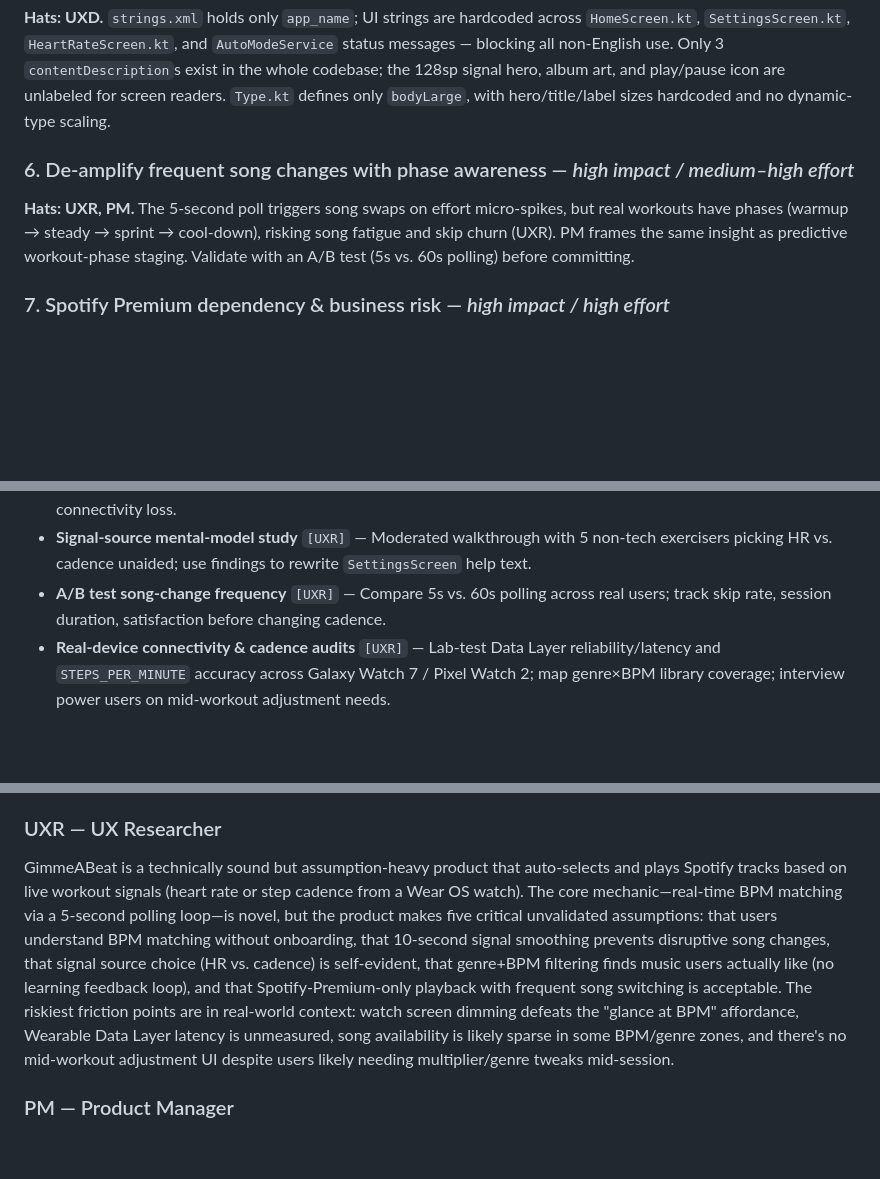
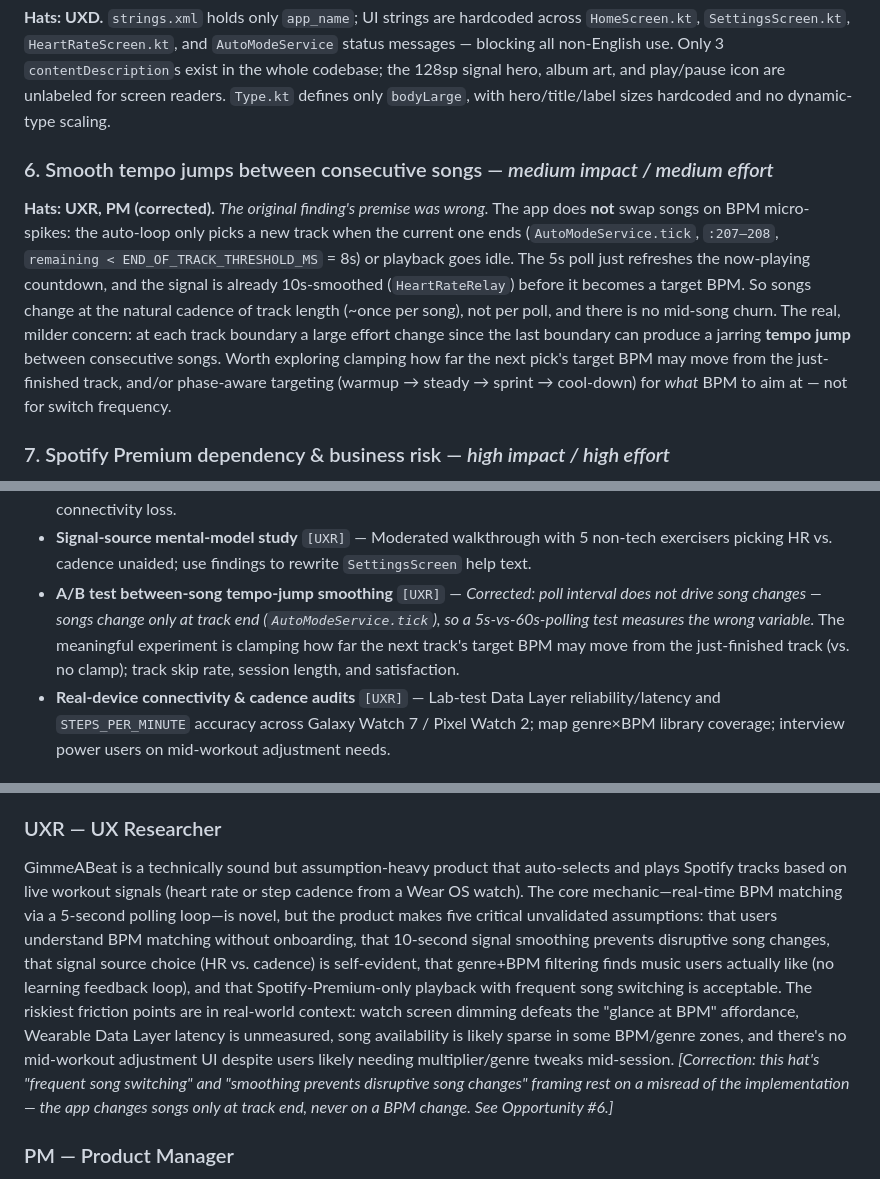
Before and after one commit to rsilverst/GimmeABeat, a Markdown page: ASSESSMENT.md, 3 parts joined by grey strips. Rendered like a GitHub page; blank space fills up the shorter version.

Commit message:
Correct UXR song-switching finding in assessment
The UXR finding assumed the 5s poll swaps songs on BPM micro-spikes. The
code does not work that way: the auto-loop (AutoModeService.tick) only
picks a new track when the current one ends (remaining < 8s) or playback
is idle, and the signal is already 10s-smoothed before it becomes a target
BPM. Songs change at track-length cadence, not per poll, with no mid-song
churn.

- Opportunity #6: rewrite the premise; reframe to the real, milder concern
  (tempo jumps between consecutive songs) and lower impact.
- "A/B test song-change frequency" action item: correct it -- poll interval
  does not drive song changes, so the meaningful experiment is clamping how
  far the next track's target BPM may move, not poll cadence.
- UXR appendix: add a correction note (raw summary preserved).

Co-Authored-By: Claude Opus 4.8 (1M context) <noreply@anthropic.com>

```diff
--- a/ASSESSMENT.md
+++ b/ASSESSMENT.md
@@ -37,8 +37,8 @@ Organized by theme, de-duplicated, leading with the highest impact-to-effort bet
 ### 5. Accessibility & localization gaps — *high impact / low–medium effort*
 **Hats: UXD.** `strings.xml` holds only `app_name`; UI strings are hardcoded across `HomeScreen.kt`, `SettingsScreen.kt`, `HeartRateScreen.kt`, and `AutoModeService` status messages — blocking all non-English use. Only 3 `contentDescription`s exist in the whole codebase; the 128sp signal hero, album art, and play/pause icon are unlabeled for screen readers. `Type.kt` defines only `bodyLarge`, with hero/title/label sizes hardcoded and no dynamic-type scaling.
 
-### 6. De-amplify frequent song changes with phase awareness — *high impact / medium–high effort*
-**Hats: UXR, PM.** The 5-second poll triggers song swaps on effort micro-spikes, but real workouts have phases (warmup → steady → sprint → cool-down), risking song fatigue and skip churn (UXR). PM frames the same insight as predictive workout-phase staging. Validate with an A/B test (5s vs. 60s polling) before committing.
+### 6. Smooth tempo jumps between consecutive songs — *medium impact / medium effort*
+**Hats: UXR, PM (corrected).** *The original finding's premise was wrong.* The app does **not** swap songs on BPM micro-spikes: the auto-loop only picks a new track when the current one ends (`AutoModeService.tick`, `:207–208`, `remaining < END_OF_TRACK_THRESHOLD_MS` = 8s) or playback goes idle. The 5s poll just refreshes the now-playing countdown, and the signal is already 10s-smoothed (`HeartRateRelay`) before it becomes a target BPM. So songs change at the natural cadence of track length (~once per song), not per poll, and there is no mid-song churn. The real, milder concern: at each track boundary a large effort change since the last boundary can produce a jarring **tempo jump** between consecutive songs. Worth exploring clamping how far the next pick's target BPM may move from the just-finished track, and/or phase-aware targeting (warmup → steady → sprint → cool-down) for *what* BPM to aim at — not for switch frequency.
 
 ### 7. Spotify Premium dependency & business risk — *high impact / high effort*
 **Hats: PM (+ TL on auditing the fallback path).** Playback ultimately requires Premium, which PM estimates blocks ~70% of users. First step is to **quantify and document** the dependency (does any free-plan path exist?) before scoping free-plan support.
@@ -87,7 +87,7 @@ Grouped by priority; duplicates merged across hats. The bracketed tag is the hat
 - **Define & apply a full Material 3 typography scale** `[UXD]` — Expand `Type.kt` (displayLarge…labelSmall); replace hardcoded `fontSize` in `HomeScreen.kt`/`HeartRateScreen.kt` with typography tokens; support dynamic type.
 - **Add loading-state UI + error messaging** `[UXD, UXR]` — Introduce an `AutoModeUiState` sealed class (Idle / LoadingAuth / LoadingSpotify / Playing / Error*) and show spinners/badges during auth, song-finding, and connectivity loss.
 - **Signal-source mental-model study** `[UXR]` — Moderated walkthrough with 5 non-tech exercisers picking HR vs. cadence unaided; use findings to rewrite `SettingsScreen` help text.
-- **A/B test song-change frequency** `[UXR]` — Compare 5s vs. 60s polling across real users; track skip rate, session duration, satisfaction before changing cadence.
+- **A/B test between-song tempo-jump smoothing** `[UXR]` — *Corrected: poll interval does not drive song changes — songs change only at track end (`AutoModeService.tick`), so a 5s-vs-60s-polling test measures the wrong variable.* The meaningful experiment is clamping how far the next track's target BPM may move from the just-finished track (vs. no clamp); track skip rate, session length, and satisfaction.
 - **Real-device connectivity & cadence audits** `[UXR]` — Lab-test Data Layer reliability/latency and `STEPS_PER_MINUTE` accuracy across Galaxy Watch 7 / Pixel Watch 2; map genre×BPM library coverage; interview power users on mid-workout adjustment needs.
 
 ### P2 — polish, hardening, and nice-to-haves
@@ -119,7 +119,7 @@ Grouped by priority; duplicates merged across hats. The bracketed tag is the hat
 GimmeABeat demonstrates solid interaction design for a specialized fitness app with good signal representation and auto-mode clarity, but has critical gaps in accessibility, localization, and watch-phone coherence. The giant signal hero and clear play/stop button work well for the core mechanic, but hardcoded UI strings throughout both phone and wear apps, minimal content descriptions, under-specified typography scaling, and missing loading/error state feedback for watch connectivity and API failures significantly limit usability for diverse users and locales.
 
 ### UXR — UX Researcher
-GimmeABeat is a technically sound but assumption-heavy product that auto-selects and plays Spotify tracks based on live workout signals (heart rate or step cadence from a Wear OS watch). The core mechanic—real-time BPM matching via a 5-second polling loop—is novel, but the product makes five critical unvalidated assumptions: that users understand BPM matching without onboarding, that 10-second signal smoothing prevents disruptive song changes, that signal source choice (HR vs. cadence) is self-evident, that genre+BPM filtering finds music users actually like (no learning feedback loop), and that Spotify-Premium-only playback with frequent song switching is acceptable. The riskiest friction points are in real-world context: watch screen dimming defeats the "glance at BPM" affordance, Wearable Data Layer latency is unmeasured, song availability is likely sparse in some BPM/genre zones, and there's no mid-workout adjustment UI despite users likely needing multiplier/genre tweaks mid-session.
+GimmeABeat is a technically sound but assumption-heavy product that auto-selects and plays Spotify tracks based on live workout signals (heart rate or step cadence from a Wear OS watch). The core mechanic—real-time BPM matching via a 5-second polling loop—is novel, but the product makes five critical unvalidated assumptions: that users understand BPM matching without onboarding, that 10-second signal smoothing prevents disruptive song changes, that signal source choice (HR vs. cadence) is self-evident, that genre+BPM filtering finds music users actually like (no learning feedback loop), and that Spotify-Premium-only playback with frequent song switching is acceptable. The riskiest friction points are in real-world context: watch screen dimming defeats the "glance at BPM" affordance, Wearable Data Layer latency is unmeasured, song availability is likely sparse in some BPM/genre zones, and there's no mid-workout adjustment UI despite users likely needing multiplier/genre tweaks mid-session. *[Correction: this hat's "frequent song switching" and "smoothing prevents disruptive song changes" framing rest on a misread of the implementation — the app changes songs only at track end, never on a BPM change. See Opportunity #6.]*
 
 ### PM — Product Manager
 GimmeABeat v1.0 is a functional MVP executing core loop: read HR/cadence from Wear OS watch, look up matching BPM songs, search Spotify, play via App Remote. Architecture is solid but three critical dependencies lack mitigation: Spotify Premium (required, no fallback), getsongbpm.com API (rate limits and ToS unvalidated), watch pairing (silent failures). Core loop failures (missing BPM data, song not on Spotify, signal dropout) have no telemetry.
```
